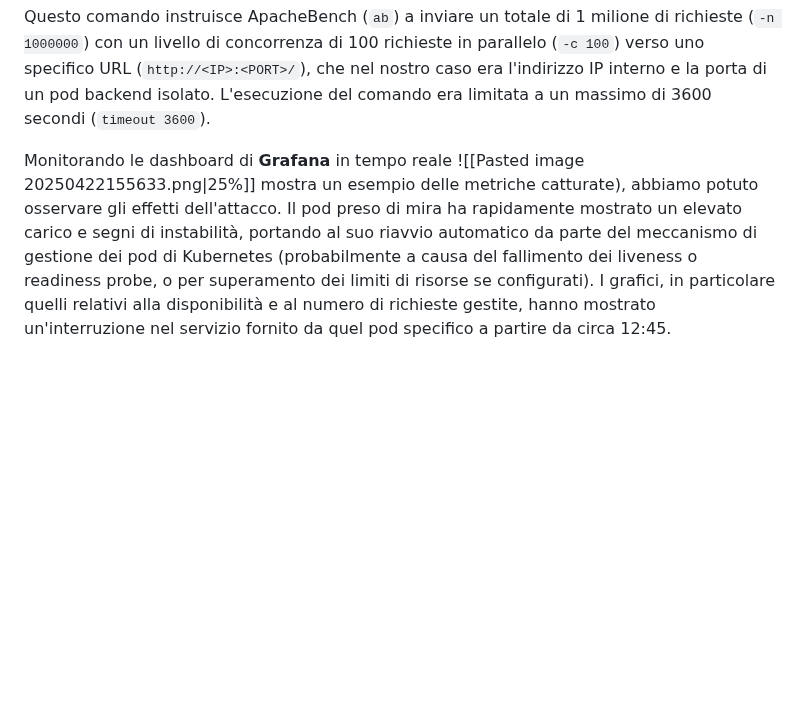
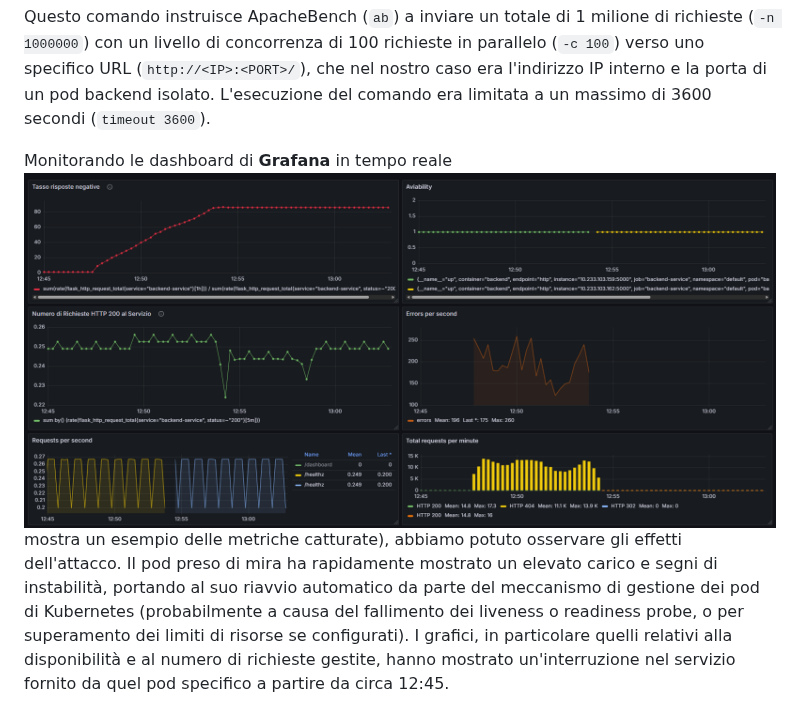
Before and after one commit to Vonrisen/mtd-cluster, a Markdown page: README.md, the part around one of its changes. GitHub-like rendering; blank space fills up the shorter version.

````diff
--- a/README.md
+++ b/README.md
@@ -141,7 +141,8 @@ timeout 3600 ab -n 1000000 -c 100 http://<IP>:<PORT>/
 ```
 Questo comando instruisce ApacheBench (`ab`) a inviare un totale di 1 milione di richieste (`-n 1000000`) con un livello di concorrenza di 100 richieste in parallelo (`-c 100`) verso uno specifico URL (`http://<IP>:<PORT>/`), che nel nostro caso era l'indirizzo IP interno e la porta di un pod backend isolato. L'esecuzione del comando era limitata a un massimo di 3600 secondi (`timeout 3600`).
 
-Monitorando le dashboard di **Grafana** in tempo reale ![[Pasted image 20250422155633.png|25%]]
+Monitorando le dashboard di **Grafana** in tempo reale
+![Alt text](grafana-logs-pod-attack.png)
 mostra un esempio delle metriche catturate), abbiamo potuto osservare gli effetti dell'attacco. Il pod preso di mira ha rapidamente mostrato un elevato carico e segni di instabilità, portando al suo riavvio automatico da parte del meccanismo di gestione dei pod di Kubernetes (probabilmente a causa del fallimento dei liveness o readiness probe, o per superamento dei limiti di risorse se configurati). I grafici, in particolare quelli relativi alla disponibilità e al numero di richieste gestite, hanno mostrato un'interruzione nel servizio fornito da quel pod specifico a partire da circa 12:45.
 
 In risposta a questa anomalia e dopo aver monitorato l'impatto dell'attacco sulle metriche, abbiamo attivato manualmente una strategia MTD basata sull'**IP-Shuffling**. In questo contesto, l'IP-Shuffling è stato realizzato sfruttando la capacità di Kubernetes di sostituire dinamicamente i pod. L'azione è consistita nell'eliminazione forzata del pod sotto attacco. A seguito dell'eliminazione, il Deployment Controller ha automaticamente creato un nuovo pod backend per mantenere il numero di repliche desiderato. Il punto chiave è che questo nuovo pod è stato avviato con un **nuovo indirizzo IP interno** diverso da quello del pod precedente.
````
Also changed, not shown: other parts of README.md (+2 -2 lines).
